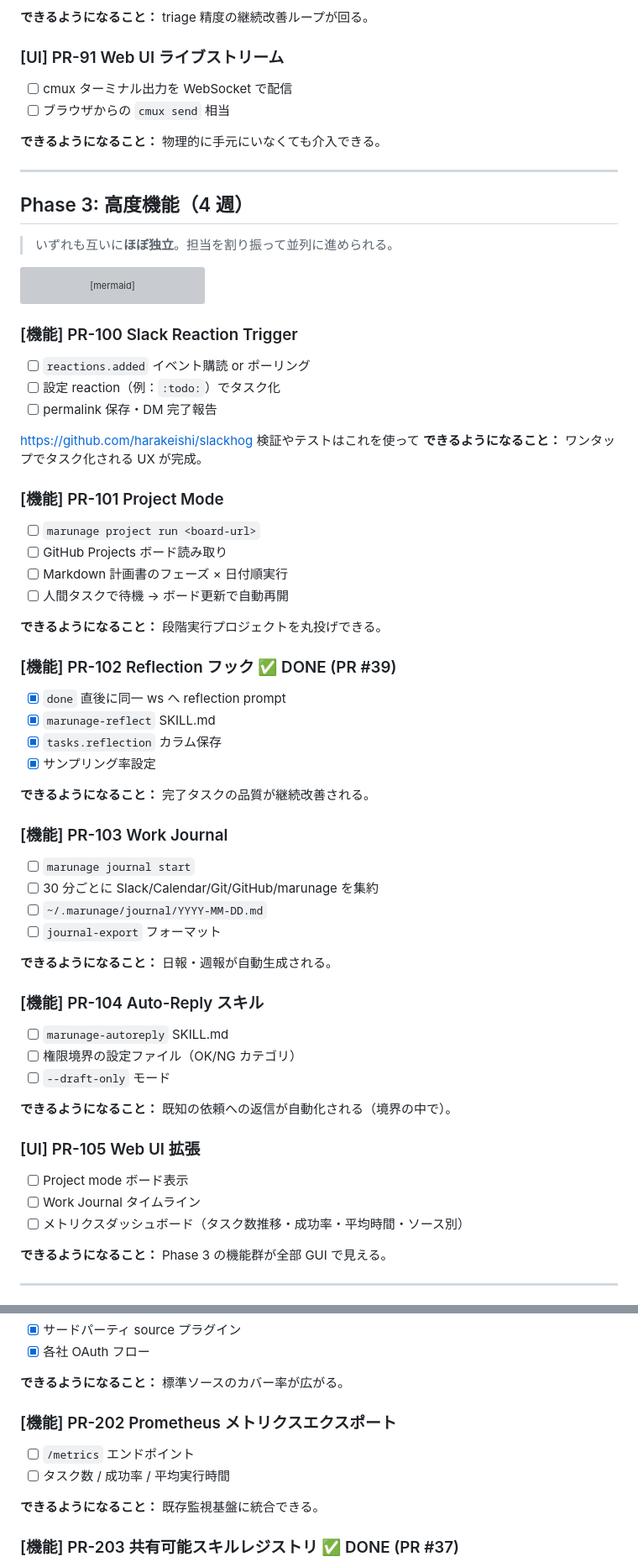
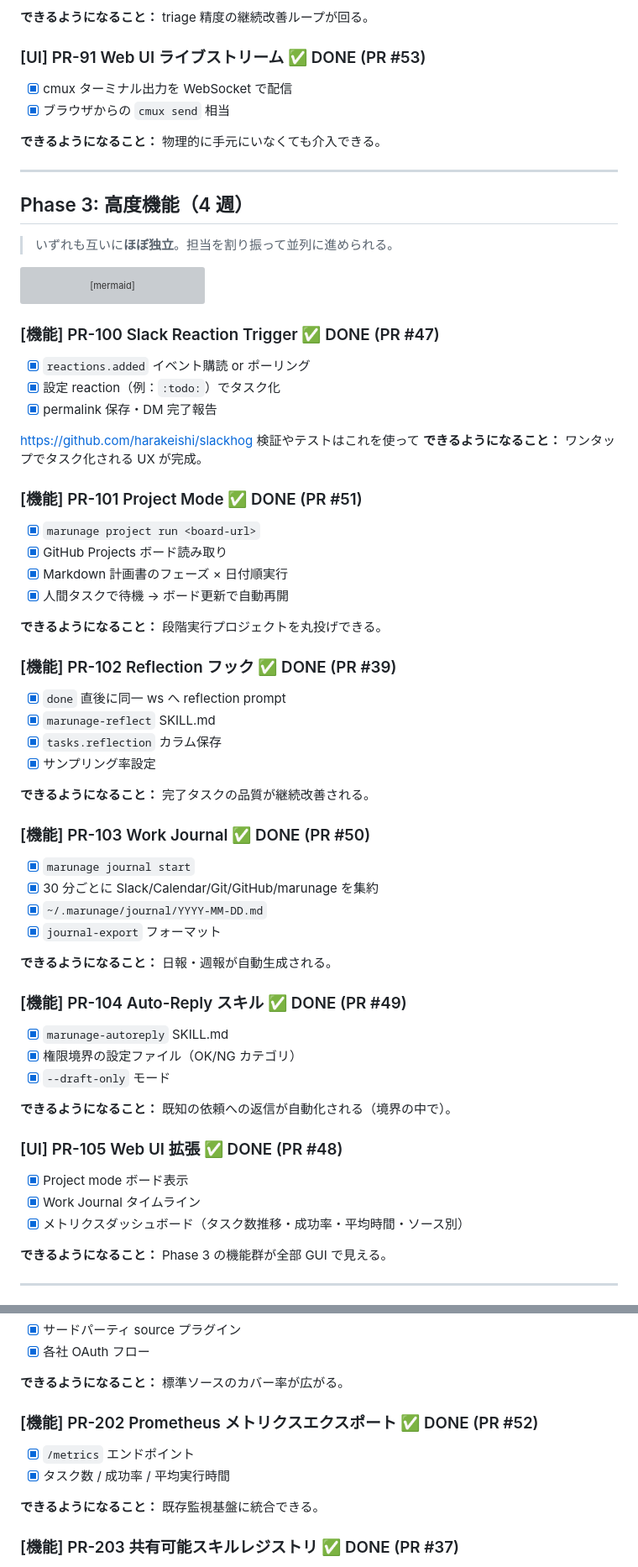
Before and after one commit to haruotsu/marunage, a Markdown page: docs/pr_split_plan.md, 2 parts joined by grey strips. Shown at 84% size. GitHub-like rendering; grey boxes are pictures that could not be loaded.

Commit message:
docs: mark PR-91 and PR-202 as DONE in pr_split_plan.md
Co-Authored-By: Claude Sonnet 4.6 (1M context) <noreply@anthropic.com>

````diff
--- a/docs/pr_split_plan.md
+++ b/docs/pr_split_plan.md
@@ -629,10 +629,10 @@ flowchart LR
 
 **できるようになること：** triage 精度の継続改善ループが回る。
 
-### [UI] PR-91 Web UI ライブストリーム
+### [UI] PR-91 Web UI ライブストリーム ✅ DONE (PR #53)
 
-- [ ] cmux ターミナル出力を WebSocket で配信
-- [ ] ブラウザからの `cmux send` 相当
+- [x] cmux ターミナル出力を WebSocket で配信
+- [x] ブラウザからの `cmux send` 相当
 
 **できるようになること：** 物理的に手元にいなくても介入できる。
 
@@ -660,22 +660,22 @@ flowchart LR
     WEB -.read-only.-> ALL[全データ]
 ```
 
-### [機能] PR-100 Slack Reaction Trigger
+### [機能] PR-100 Slack Reaction Trigger ✅ DONE (PR #47)
 
-- [ ] `reactions.added` イベント購読 or ポーリング
-- [ ] 設定 reaction（例：`:todo:`）でタスク化
-- [ ] permalink 保存・DM 完了報告
+- [x] `reactions.added` イベント購読 or ポーリング
+- [x] 設定 reaction（例：`:todo:`）でタスク化
+- [x] permalink 保存・DM 完了報告
 
 https://github.com/harakeishi/slackhog
 検証やテストはこれを使って
 **できるようになること：** ワンタップでタスク化される UX が完成。
 
-### [機能] PR-101 Project Mode
+### [機能] PR-101 Project Mode ✅ DONE (PR #51)
 
-- [ ] `marunage project run <board-url>`
-- [ ] GitHub Projects ボード読み取り
-- [ ] Markdown 計画書のフェーズ × 日付順実行
-- [ ] 人間タスクで待機 → ボード更新で自動再開
+- [x] `marunage project run <board-url>`
+- [x] GitHub Projects ボード読み取り
+- [x] Markdown 計画書のフェーズ × 日付順実行
+- [x] 人間タスクで待機 → ボード更新で自動再開
 
 **できるようになること：** 段階実行プロジェクトを丸投げできる。
 
@@ -688,28 +688,28 @@ https://github.com/harakeishi/slackhog
 
 **できるようになること：** 完了タスクの品質が継続改善される。
 
-### [機能] PR-103 Work Journal
+### [機能] PR-103 Work Journal ✅ DONE (PR #50)
 
-- [ ] `marunage journal start`
-- [ ] 30 分ごとに Slack/Calendar/Git/GitHub/marunage を集約
-- [ ] `~/.marunage/journal/YYYY-MM-DD.md`
-- [ ] `journal-export` フォーマット
+- [x] `marunage journal start`
+- [x] 30 分ごとに Slack/Calendar/Git/GitHub/marunage を集約
+- [x] `~/.marunage/journal/YYYY-MM-DD.md`
+- [x] `journal-export` フォーマット
 
 **できるようになること：** 日報・週報が自動生成される。
 
-### [機能] PR-104 Auto-Reply スキル
+### [機能] PR-104 Auto-Reply スキル ✅ DONE (PR #49)
 
-- [ ] `marunage-autoreply` SKILL.md
-- [ ] 権限境界の設定ファイル（OK/NG カテゴリ）
-- [ ] `--draft-only` モード
+- [x] `marunage-autoreply` SKILL.md
+- [x] 権限境界の設定ファイル（OK/NG カテゴリ）
+- [x] `--draft-only` モード
 
 **できるようになること：** 既知の依頼への返信が自動化される（境界の中で）。
 
-### [UI] PR-105 Web UI 拡張
+### [UI] PR-105 Web UI 拡張 ✅ DONE (PR #48)
 
-- [ ] Project mode ボード表示
-- [ ] Work Journal タイムライン
-- [ ] メトリクスダッシュボード（タスク数推移・成功率・平均時間・ソース別）
+- [x] Project mode ボード表示
+- [x] Work Journal タイムライン
+- [x] メトリクスダッシュボード（タスク数推移・成功率・平均時間・ソース別）
 
 **できるようになること：** Phase 3 の機能群が全部 GUI で見える。
 
@@ -732,10 +732,10 @@ MCPやCLIがあるならそれを使う。それがないならmarunageのソー
 
 **できるようになること：** 標準ソースのカバー率が広がる。
 
-### [機能] PR-202 Prometheus メトリクスエクスポート
+### [機能] PR-202 Prometheus メトリクスエクスポート ✅ DONE (PR #52)
 
-- [ ] `/metrics` エンドポイント
-- [ ] タスク数 / 成功率 / 平均実行時間
+- [x] `/metrics` エンドポイント
+- [x] タスク数 / 成功率 / 平均実行時間
 
 **できるようになること：** 既存監視基盤に統合できる。
 
````
